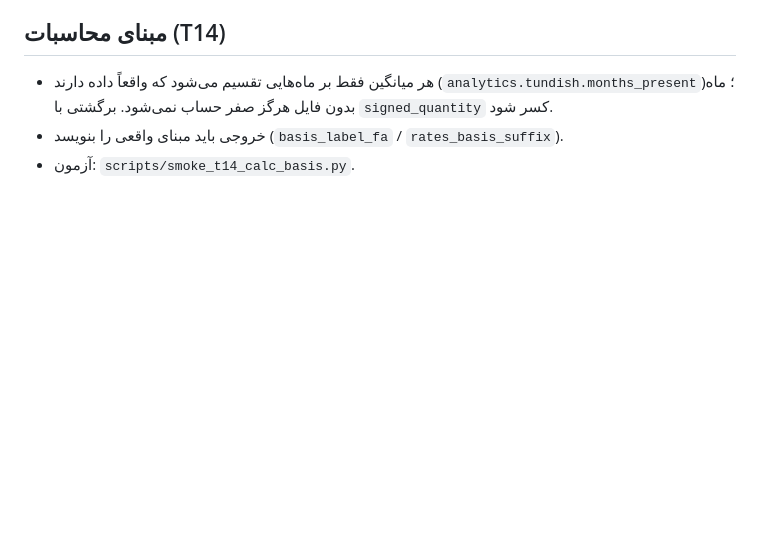
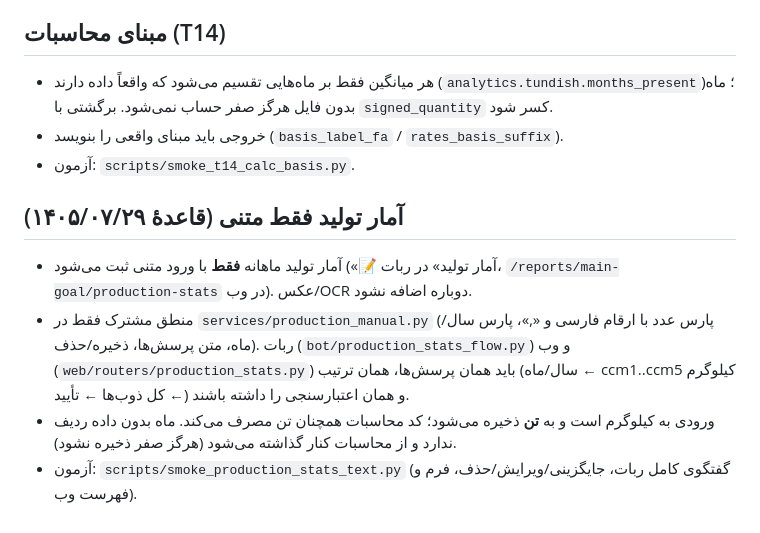
Before and after one commit to silent4time/special-materials-robot-project, a Markdown page: CONTRIBUTING.md, the part around the change. Drawn GitHub-style; blank space fills up the shorter version.

```diff
--- a/CONTRIBUTING.md
+++ b/CONTRIBUTING.md
@@ -56,3 +56,10 @@
 - هر میانگین فقط بر ماه‌هایی تقسیم می‌شود که واقعاً داده دارند (`analytics.tundish.months_present`)؛ ماه بدون فایل هرگز صفر حساب نمی‌شود. برگشتی با `signed_quantity` کسر شود.
 - خروجی باید مبنای واقعی را بنویسد (`basis_label_fa` / `rates_basis_suffix`).
 - آزمون: `scripts/smoke_t14_calc_basis.py`.
+
+## آمار تولید فقط متنی (قاعدهٔ ۱۴۰۵/۰۷/۲۹)
+
+- آمار تولید ماهانه **فقط** با ورود متنی ثبت می‌شود («📝 آمار تولید» در ربات، `/reports/main-goal/production-stats` در وب). عکس/OCR دوباره اضافه نشود.
+- منطق مشترک فقط در `services/production_manual.py` (پارس عدد با ارقام فارسی و «,»، پارس سال/ماه، متن پرسش‌ها، ذخیره/حذف). ربات (`bot/production_stats_flow.py`) و وب (`web/routers/production_stats.py`) باید همان پرسش‌ها، همان ترتیب (سال/ماه ← ccm1..ccm5 کیلوگرم ← کل ذوب‌ها ← تأیید) و همان اعتبارسنجی را داشته باشند.
+- ورودی به کیلوگرم است و به **تن** ذخیره می‌شود؛ کد محاسبات همچنان تن مصرف می‌کند. ماه بدون داده ردیف ندارد و از محاسبات کنار گذاشته می‌شود (هرگز صفر ذخیره نشود).
+- آزمون: `scripts/smoke_production_stats_text.py` (گفتگوی کامل ربات، جایگزینی/ویرایش/حذف، فرم و فهرست وب).
```
Also changed, not shown: CHANGELOG.md (+9 -0 lines), README.md (+3 -4 lines).
